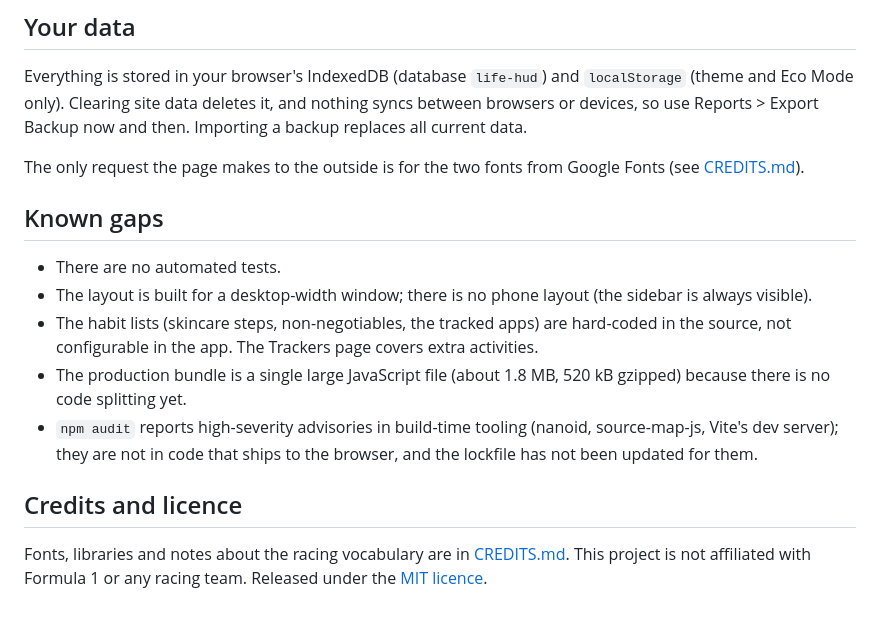
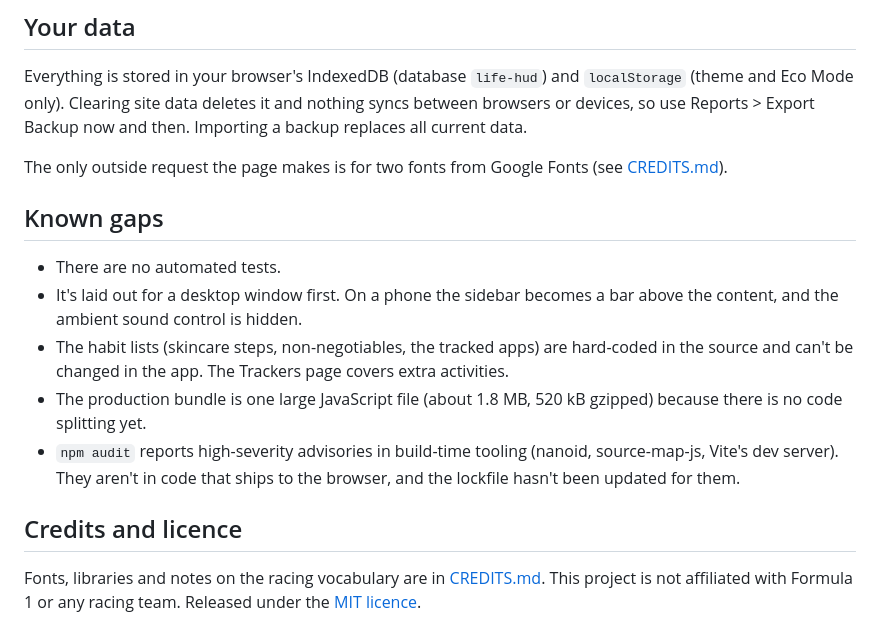
Before and after one commit to saifcs50-cs50/life-hud, a Markdown page: README.md, the part around one of its changes. Rendered like a GitHub page.

```diff
--- a/README.md
+++ b/README.md
@@ -65,23 +68,24 @@ The live demo is the same build with GitHub Pages' sub-path: `npx vite build --b
 ## Your data
 
 Everything is stored in your browser's IndexedDB (database `life-hud`) and `localStorage` (theme and Eco Mode only).
-Clearing site data deletes it, and nothing syncs between browsers or devices, so use Reports > Export Backup
-now and then. Importing a backup replaces all current data.
+Clearing site data deletes it and nothing syncs between browsers or devices, so use Reports > Export Backup now and
+then. Importing a backup replaces all current data.
 
-The only request the page makes to the outside is for the two fonts from Google Fonts (see [CREDITS.md](CREDITS.md)).
+The only outside request the page makes is for two fonts from Google Fonts (see [CREDITS.md](CREDITS.md)).
 
 ## Known gaps
 
 - There are no automated tests.
-- The layout is built for a desktop-width window; there is no phone layout (the sidebar is always visible).
-- The habit lists (skincare steps, non-negotiables, the tracked apps) are hard-coded in the source, not configurable
-  in the app. The Trackers page covers extra activities.
-- The production bundle is a single large JavaScript file (about 1.8 MB, 520 kB gzipped) because there is no code
+- It's laid out for a desktop window first. On a phone the sidebar becomes a bar above the content, and the ambient
+  sound control is hidden.
+- The habit lists (skincare steps, non-negotiables, the tracked apps) are hard-coded in the source and can't be
+  changed in the app. The Trackers page covers extra activities.
+- The production bundle is one large JavaScript file (about 1.8 MB, 520 kB gzipped) because there is no code
   splitting yet.
-- `npm audit` reports high-severity advisories in build-time tooling (nanoid, source-map-js, Vite's dev server); they
-  are not in code that ships to the browser, and the lockfile has not been updated for them.
+- `npm audit` reports high-severity advisories in build-time tooling (nanoid, source-map-js, Vite's dev server).
+  They aren't in code that ships to the browser, and the lockfile hasn't been updated for them.
 
 ## Credits and licence
 
-Fonts, libraries and notes about the racing vocabulary are in [CREDITS.md](CREDITS.md). This project is not
-affiliated with Formula 1 or any racing team. Released under the [MIT licence](LICENSE).
+Fonts, libraries and notes on the racing vocabulary are in [CREDITS.md](CREDITS.md). This project is not affiliated
+with Formula 1 or any racing team. Released under the [MIT licence](LICENSE).
```
Also changed, not shown: other parts of README.md (+35 -32 lines), screenshot.png.
